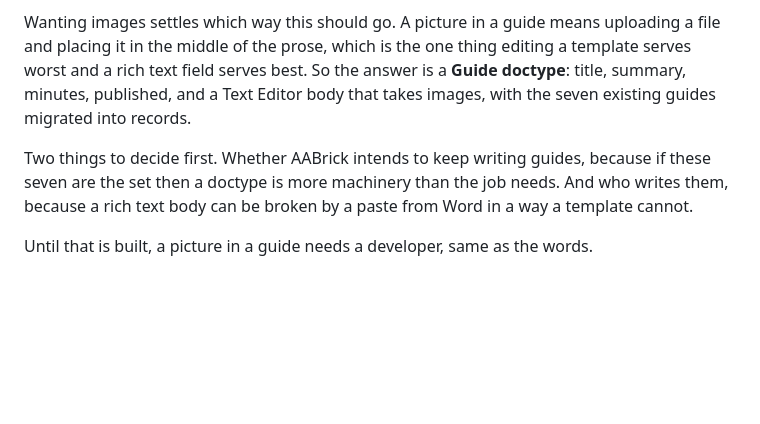
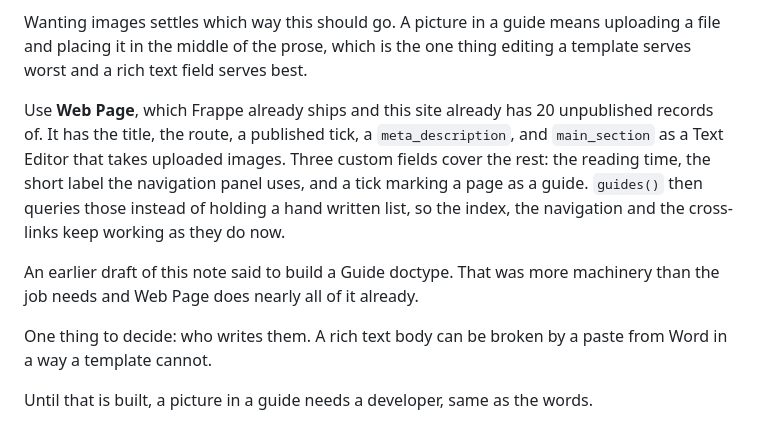
Before and after one commit to Mukuka2022/aabrick_webstore, a Markdown page: GO-LIVE.md, the part around the change. Drawn GitHub-style; blank space fills up the shorter version.

Commit message:
Correct the guides note: Web Page, not a new doctype
The earlier note said to build a Guide doctype. Frappe's Web Page already
has the title, route, published tick, meta description and a Text Editor
body that takes uploaded images, and this site carries 20 unpublished Web
Page records already. Three custom fields cover what is left.

Co-Authored-By: Claude Opus 5 <noreply@anthropic.com>

```diff
--- a/GO-LIVE.md
+++ b/GO-LIVE.md
@@ -436,14 +436,20 @@ Text** and every picture is in **Website Images**, both editable in the desk.
 
 Wanting images settles which way this should go. A picture in a guide means
 uploading a file and placing it in the middle of the prose, which is the one
-thing editing a template serves worst and a rich text field serves best. So
-the answer is a **Guide doctype**: title, summary, minutes, published, and a
-Text Editor body that takes images, with the seven existing guides migrated
-into records.
+thing editing a template serves worst and a rich text field serves best.
 
-Two things to decide first. Whether AABrick intends to keep writing guides,
-because if these seven are the set then a doctype is more machinery than the
-job needs. And who writes them, because a rich text body can be broken by a
+Use **Web Page**, which Frappe already ships and this site already has 20
+unpublished records of. It has the title, the route, a published tick, a
+`meta_description`, and `main_section` as a Text Editor that takes uploaded
+images. Three custom fields cover the rest: the reading time, the short label
+the navigation panel uses, and a tick marking a page as a guide. `guides()`
+then queries those instead of holding a hand written list, so the index, the
+navigation and the cross-links keep working as they do now.
+
+An earlier draft of this note said to build a Guide doctype. That was more
+machinery than the job needs and Web Page does nearly all of it already.
+
+One thing to decide: who writes them. A rich text body can be broken by a
 paste from Word in a way a template cannot.
 
 Until that is built, a picture in a guide needs a developer, same as the
```
